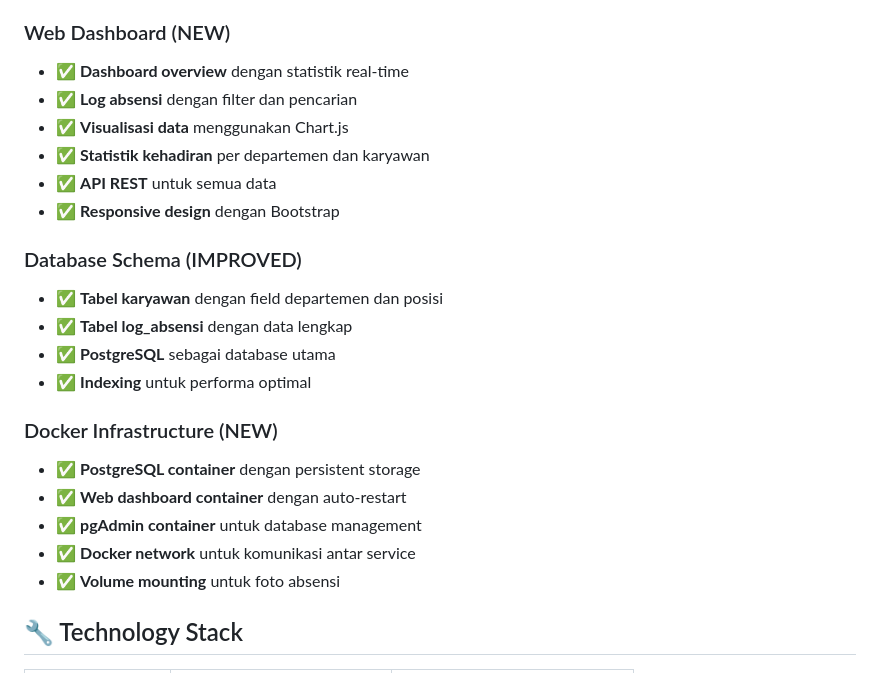
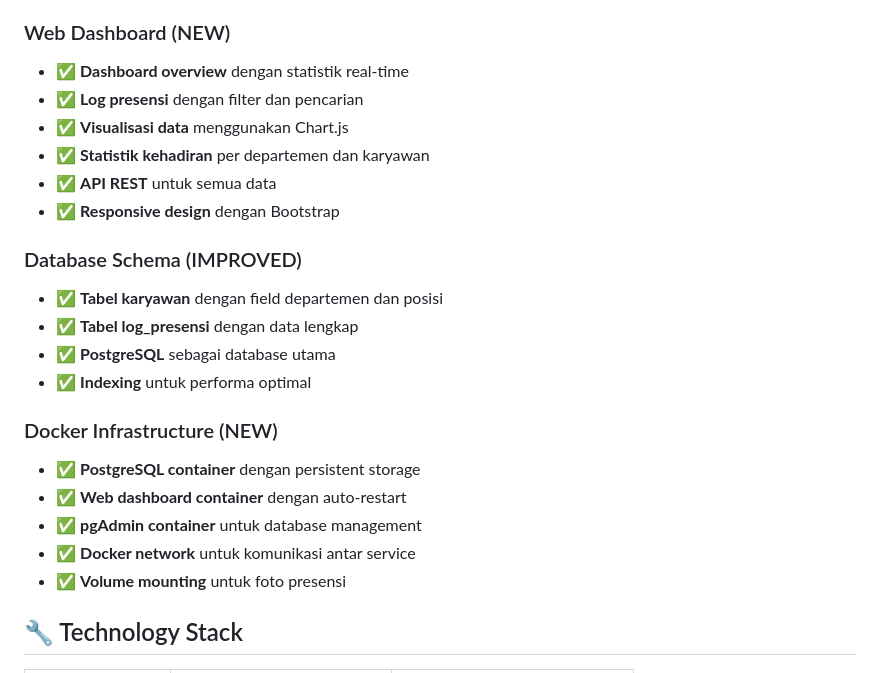
Before and after one commit to dipt4aaaa/ProjectBSP, a Markdown page: PROJECT_STRUCTURE.md, the part around the change printed below. Drawn GitHub-style.

```diff
--- a/PROJECT_STRUCTURE.md
+++ b/PROJECT_STRUCTURE.md
@@ -50,7 +51,7 @@ Project_BSP/
 ### Web Dashboard (NEW)
 
 - ✅ **Dashboard overview** dengan statistik real-time
-- ✅ **Log absensi** dengan filter dan pencarian
+- ✅ **Log presensi** dengan filter dan pencarian
 - ✅ **Visualisasi data** menggunakan Chart.js
 - ✅ **Statistik kehadiran** per departemen dan karyawan
 - ✅ **API REST** untuk semua data
@@ -59,7 +60,7 @@ Project_BSP/
 ### Database Schema (IMPROVED)
 
 - ✅ **Tabel karyawan** dengan field departemen dan posisi
-- ✅ **Tabel log_absensi** dengan data lengkap
+- ✅ **Tabel log_presensi** dengan data lengkap
 - ✅ **PostgreSQL** sebagai database utama
 - ✅ **Indexing** untuk performa optimal
 
@@ -69,7 +70,7 @@ Project_BSP/
 - ✅ **Web dashboard container** dengan auto-restart
 - ✅ **pgAdmin container** untuk database management
 - ✅ **Docker network** untuk komunikasi antar service
-- ✅ **Volume mounting** untuk foto absensi
+- ✅ **Volume mounting** untuk foto presensi
 
 ## 🔧 Technology Stack
 
```
Also changed, not shown: other parts of PROJECT_STRUCTURE.md (+20 -7 lines).
